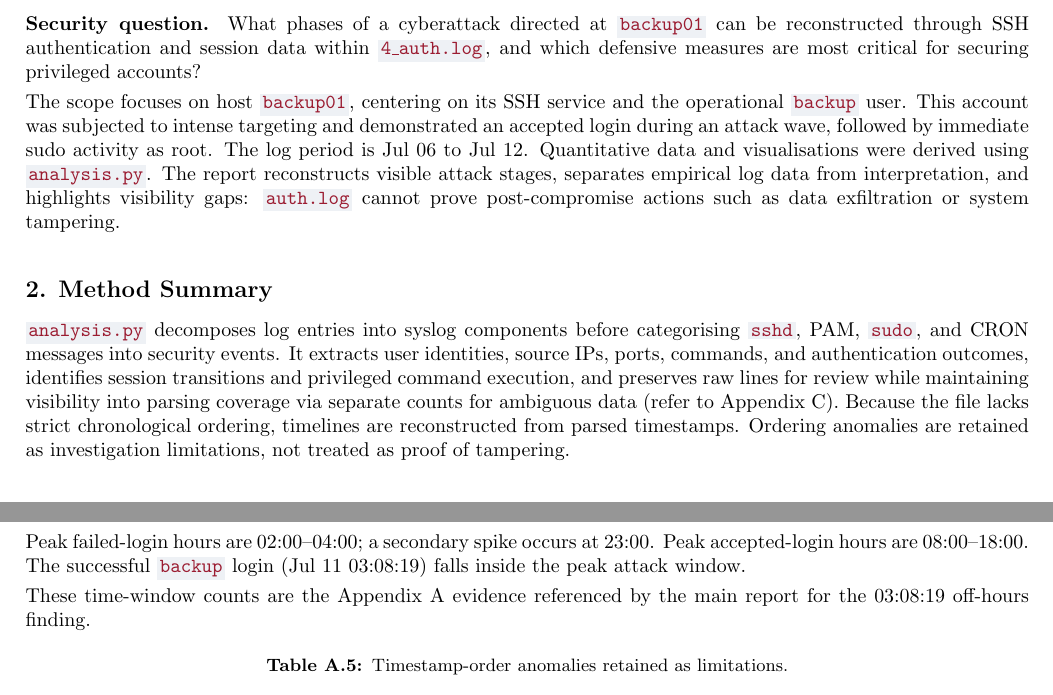
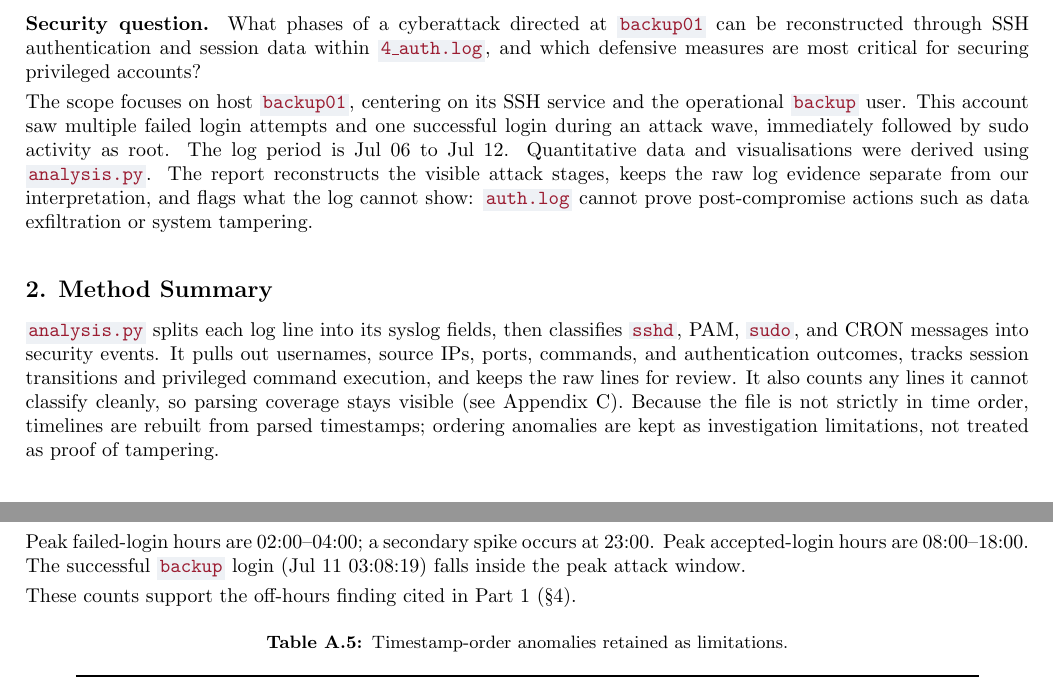
Before and after one commit to JoshDui/CSC3106Project, a LaTeX document (report/main.tex, which reads report/sections/appendices.tex, report/sections/part1.tex): two parts of pages 2 and 8 of 8, joined at a grey line, cut so that both start at the same text. Compiled offline with pdfLaTeX.

Commit message:
report: plain-English and de-adjective wording pass in Part 1 and appendices; fix targeted-vs-opportunistic wording clash

```diff
--- a/report/sections/appendices.tex
+++ b/report/sections/appendices.tex
@@ -91,7 +91,7 @@ Day (06:00--23:59) & 1,533 & 1,710 & Legitimate activity dominates business hour
 
 Peak failed-login hours are 02:00--04:00; a secondary spike occurs at 23:00. Peak accepted-login hours are 08:00--18:00. The successful \texttt{backup} login (Jul 11 03:08:19) falls inside the peak attack window.
 
-These time-window counts are the Appendix A evidence referenced by the main report for the 03:08:19 off-hours finding.
+These counts support the off-hours finding cited in Part 1 (\S4).
 
 \begin{table}[H]
 \centering
--- a/report/sections/part1.tex
+++ b/report/sections/part1.tex
@@ -7,10 +7,10 @@
 \tightsubsection{1. Security Question and Scope}
 \textbf{Security question.} What phases of a cyberattack directed at \texttt{backup01} can be reconstructed through SSH authentication and session data within \texttt{4\_auth.log}, and which defensive measures are most critical for securing privileged accounts?
 
-The scope focuses on host \texttt{backup01}, centering on its SSH service and the operational \texttt{backup} user. This account was subjected to intense targeting and demonstrated an accepted login during an attack wave, followed by immediate sudo activity as root. The log period is Jul 06 to Jul 12. Quantitative data and visualisations were derived using \texttt{analysis.py}. The report reconstructs visible attack stages, separates empirical log data from interpretation, and highlights visibility gaps: \texttt{auth.log} cannot prove post-compromise actions such as data exfiltration or system tampering.
+The scope focuses on host \texttt{backup01}, centering on its SSH service and the operational \texttt{backup} user. This account saw multiple failed login attempts and one successful login during an attack wave, immediately followed by sudo activity as root. The log period is Jul 06 to Jul 12. Quantitative data and visualisations were derived using \texttt{analysis.py}. The report reconstructs the visible attack stages, keeps the raw log evidence separate from our interpretation, and flags what the log cannot show: \texttt{auth.log} cannot prove post-compromise actions such as data exfiltration or system tampering.
 
 \tightsubsection{2. Method Summary}
-\texttt{analysis.py} decomposes log entries into syslog components before categorising \texttt{sshd}, PAM, \texttt{sudo}, and CRON messages into security events. It extracts user identities, source IPs, ports, commands, and authentication outcomes, identifies session transitions and privileged command execution, and preserves raw lines for review while maintaining visibility into parsing coverage via separate counts for ambiguous data (refer to Appendix~\ref{app:parsing-coverage}). Because the file lacks strict chronological ordering, timelines are reconstructed from parsed timestamps. Ordering anomalies are retained as investigation limitations, not treated as proof of tampering.
+\texttt{analysis.py} splits each log line into its syslog fields, then classifies \texttt{sshd}, PAM, \texttt{sudo}, and CRON messages into security events. It pulls out usernames, source IPs, ports, commands, and authentication outcomes, tracks session transitions and privileged command execution, and keeps the raw lines for review. It also counts any lines it cannot classify cleanly, so parsing coverage stays visible (see Appendix~\ref{app:parsing-coverage}). Because the file is not strictly in time order, timelines are rebuilt from parsed timestamps; ordering anomalies are kept as investigation limitations, not treated as proof of tampering.
 
 \tightsubsection{3. Evidence Overview}
 The extract contains 12,000 lines, all for \texttt{backup01}. Headline counts are shown in Table 1.
```
Also changed, not shown: report/sections/appendices.tex (2 more changed lines), report/sections/part1.tex (8 more changed lines).
